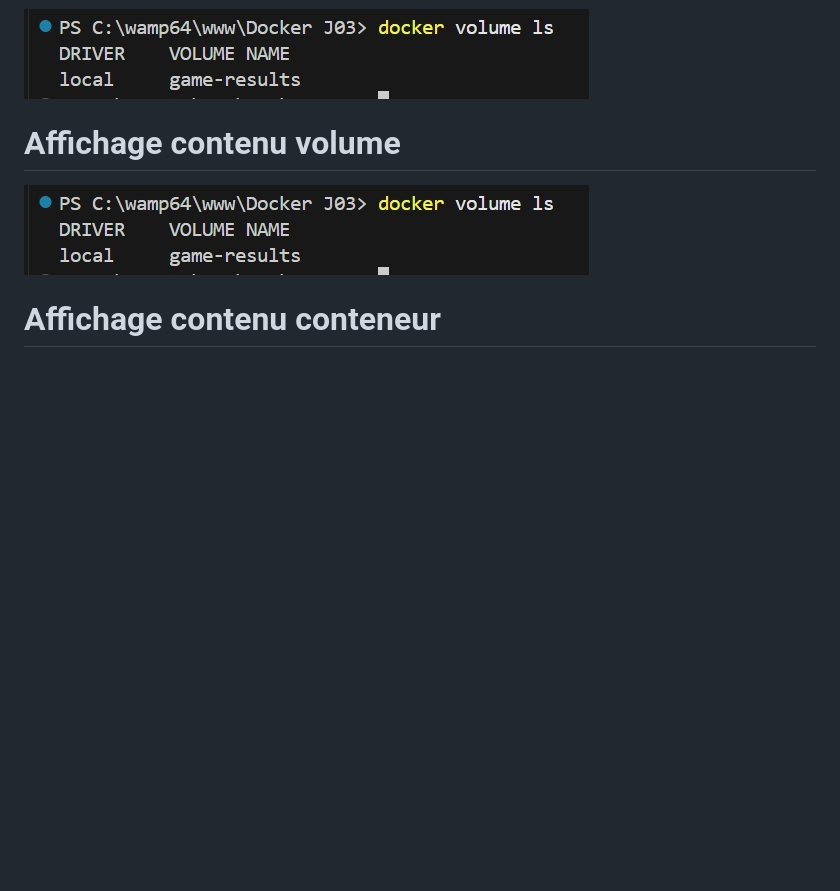
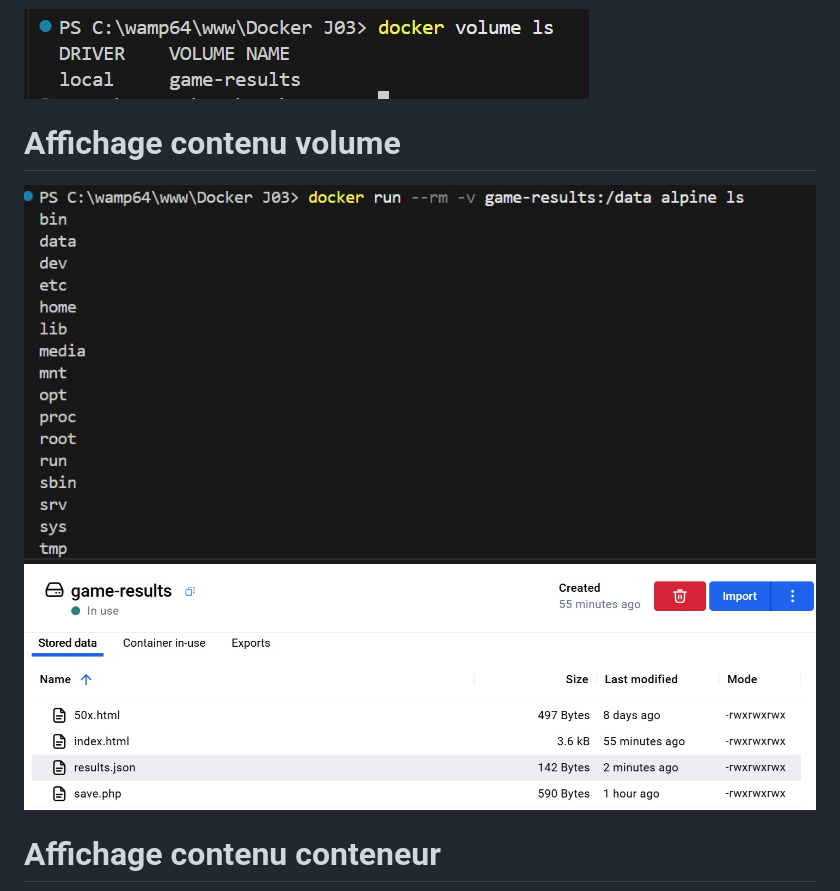
Before and after one commit to cosmin-bilga/Docker-J03, a Markdown page: README.md, the part around the change printed below. Rendered like a GitHub page; pictures changed too: image/afficher_contenu_volume_2.jpg (added); blank space fills up the shorter version.

```diff
--- a/README.md
+++ b/README.md
@@ -16,6 +16,7 @@
 
 # Affichage contenu volume
 
-![alt-text](image/affichage_volumes.jpg)
+![alt-text](image/afficher_contenu_volume.jpg)
+![alt-text](image/afficher_contenu_volume_2.jpg)
 
 # Affichage contenu conteneur
```
Also changed, not shown: other parts of README.md (+12 -0 lines), image/affichage_conteneur_2.jpg (added), image/resultats_final.jpg (added), image/results.jpg (added), image/results_2.jpg (added).
